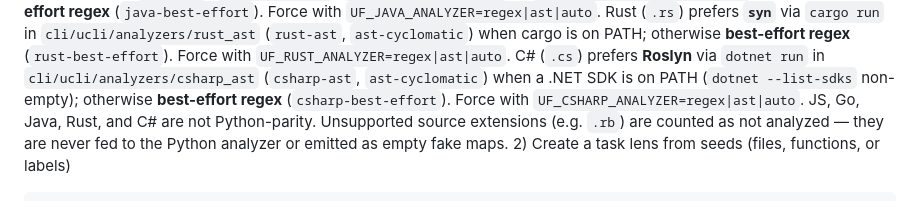
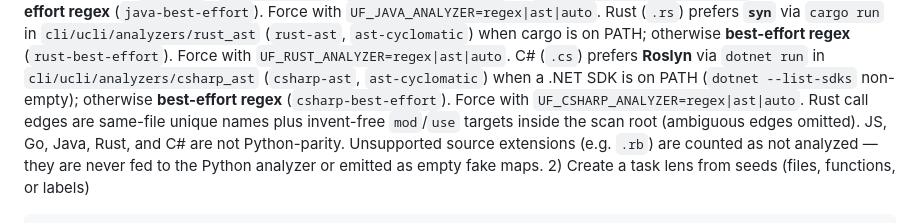
Before and after one commit to SentinelOps-CI/understand-first, a Markdown page: docs/usage.md, the part around the change. GitHub-like rendering.

```diff
--- a/docs/usage.md
+++ b/docs/usage.md
@@ -80,7 +80,9 @@ cargo is on PATH; otherwise **best-effort regex** (`rust-best-effort`). Force wi
 `dotnet run` in `cli/ucli/analyzers/csharp_ast` (`csharp-ast`, `ast-cyclomatic`) when
 a .NET SDK is on PATH (`dotnet --list-sdks` non-empty); otherwise **best-effort
 regex** (`csharp-best-effort`). Force with `UF_CSHARP_ANALYZER=regex|ast|auto`.
-JS, Go, Java, Rust, and C# are not Python-parity. Unsupported source extensions
+Rust call edges are same-file unique names plus invent-free `mod`/`use` targets
+inside the scan root (ambiguous edges omitted). JS, Go, Java, Rust, and C# are
+not Python-parity. Unsupported source extensions
 (e.g. `.rb`) are counted as not analyzed — they are never fed to the Python
 analyzer or emitted as empty fake maps.
 2) Create a task lens from seeds (files, functions, or labels)
```
Also changed, not shown: README.md (+2 -2 lines), schemas/SCHEMA_REFERENCE.md (+1 -1 lines).
